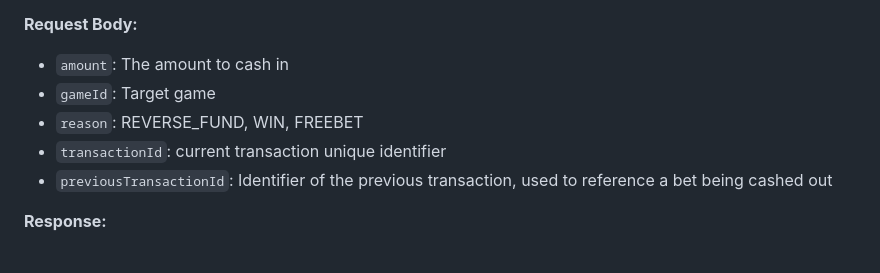
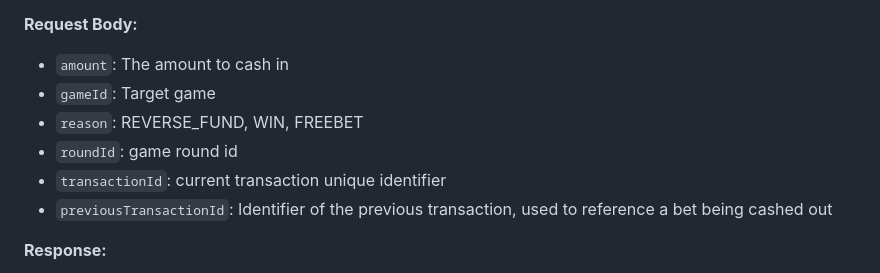
Before and after one commit to Mercury-Tech-Center/games-aviator-integration-sample, a Markdown page: integration.md, the part around the change. Drawn GitHub-style.

Commit message:
feat: updated doc

```diff
--- a/integration.md
+++ b/integration.md
@@ -145,6 +145,7 @@ This endpoint allows the user to cash in a specified amount to their balance.
 - `amount`: The amount to cash in
 - `gameId`: Target game
 - `reason`: REVERSE_FUND, WIN, FREEBET
+- `roundId`: game round id
 - `transactionId`: current transaction unique identifier
 - `previousTransactionId`: Identifier of the previous transaction, used to reference a bet being cashed out
 
```
